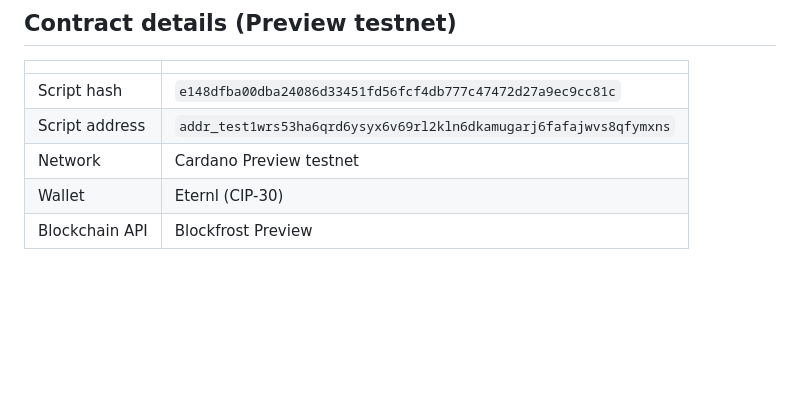
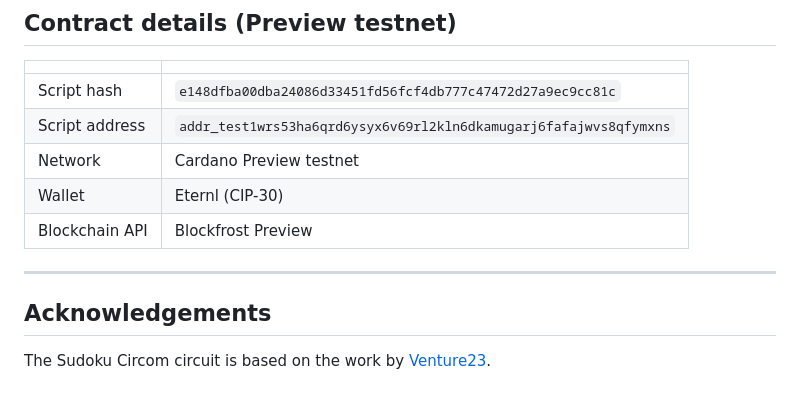
Before and after one commit to perturbing/aiken-plonk, a Markdown page: README.md, the part around the change. Rendered like a GitHub page; blank space fills up the shorter version.

Commit message:
add acknowledgement

```diff
--- a/README.md
+++ b/README.md
@@ -191,3 +191,9 @@ The ceremony uses single-party randomness, which is fine for development and tes
 | Network | Cardano Preview testnet |
 | Wallet | Eternl (CIP-30) |
 | Blockchain API | Blockfrost Preview |
+
+---
+
+## Acknowledgements
+
+The Sudoku Circom circuit is based on the work by [Venture23](https://github.com/venture23-zkp/zkp-examples).
```
